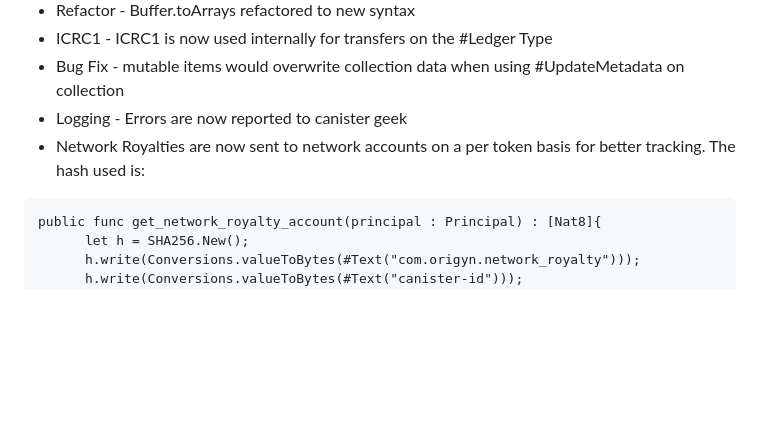
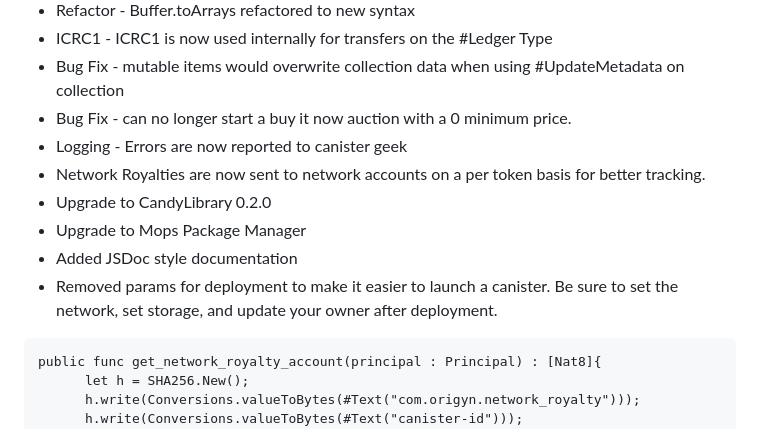
Before and after one commit to ORIGYN-SA/origyn_nft, a Markdown page: docs/release_notes.md, the part around the change. Drawn GitHub-style; blank space fills up the shorter version.

Commit message:
Updating release notes

````diff
--- a/docs/release_notes.md
+++ b/docs/release_notes.md
@@ -43,8 +43,13 @@ v0.1.4
 * Refactor - Buffer.toArrays refactored to new syntax
 * ICRC1 - ICRC1 is now used internally for transfers on the #Ledger Type
 * Bug Fix - mutable items would overwrite collection data when using #UpdateMetadata on collection
+* Bug Fix - can no longer start a buy it now auction with a 0 minimum price.
 * Logging - Errors are now reported to canister geek
-* Network Royalties are now sent to network accounts on a per token basis for better tracking. The hash used is:
+* Network Royalties are now sent to network accounts on a per token basis for better tracking.
+* Upgrade to CandyLibrary 0.2.0
+* Upgrade to Mops Package Manager
+* Added JSDoc style documentation
+* Removed params for deployment to make it easier to launch a canister. Be sure to set the network, set storage, and update your owner after deployment.
 
 ```
 public func get_network_royalty_account(principal : Principal) : [Nat8]{
````
